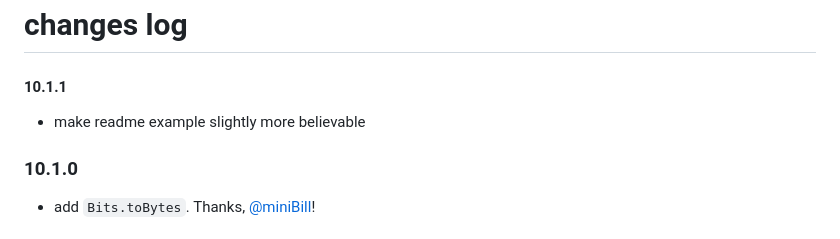
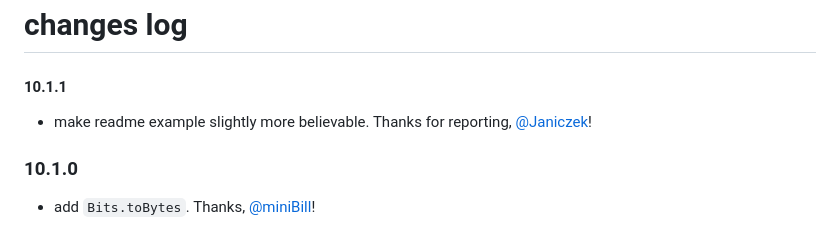
Before and after one commit to lue-bird/elm-bits, a Markdown page: changes.md, the part around the change. GitHub-like rendering.

Commit message:
give credit

```diff
--- a/changes.md
+++ b/changes.md
@@ -2,7 +2,8 @@
 
 #### 10.1.1
 
-  - make readme example slightly more believable
+  - make readme example slightly more believable.
+    Thanks for reporting, [@Janiczek](https://github.com/Janiczek)!
 
 ### 10.1.0
 
```
